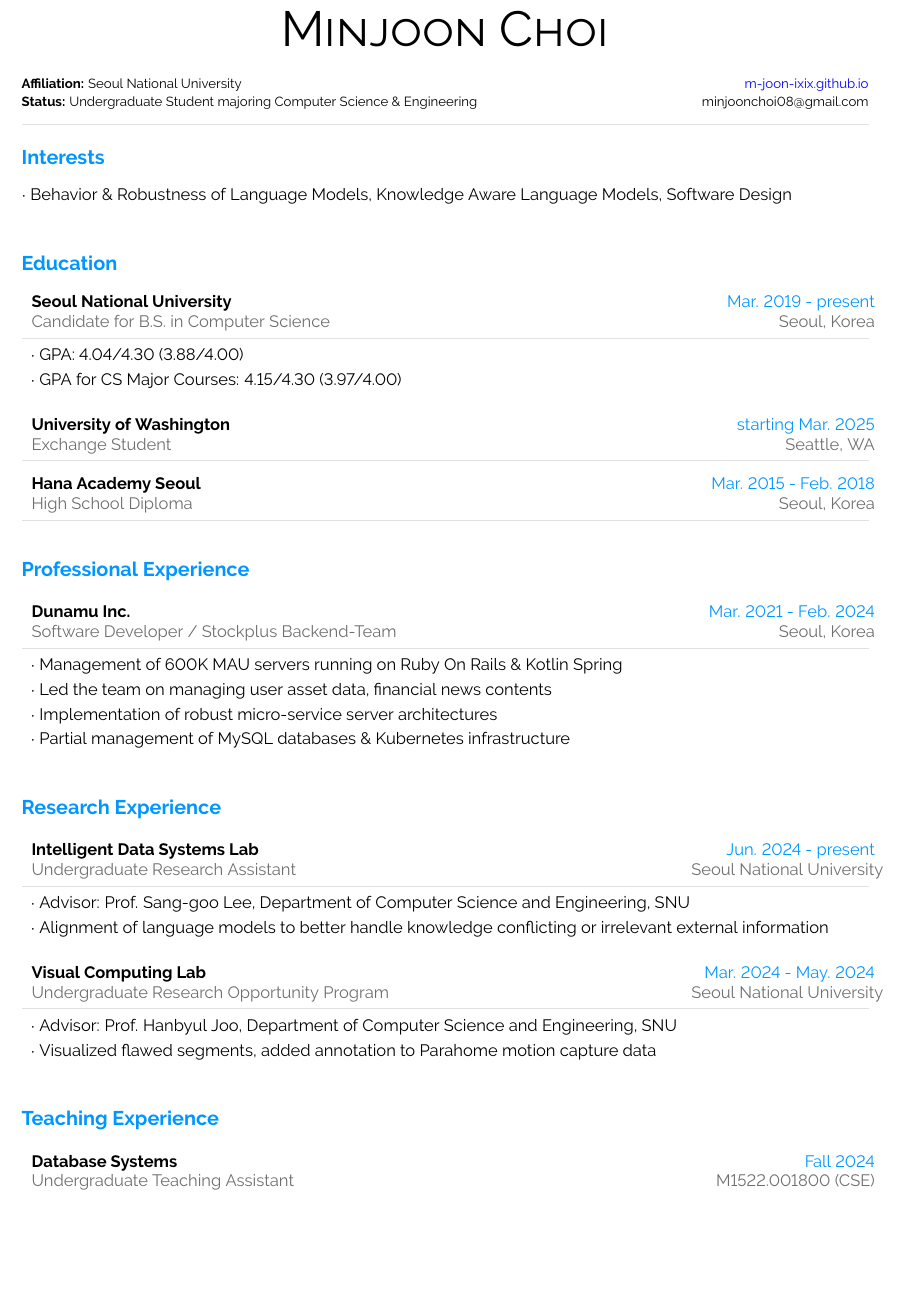
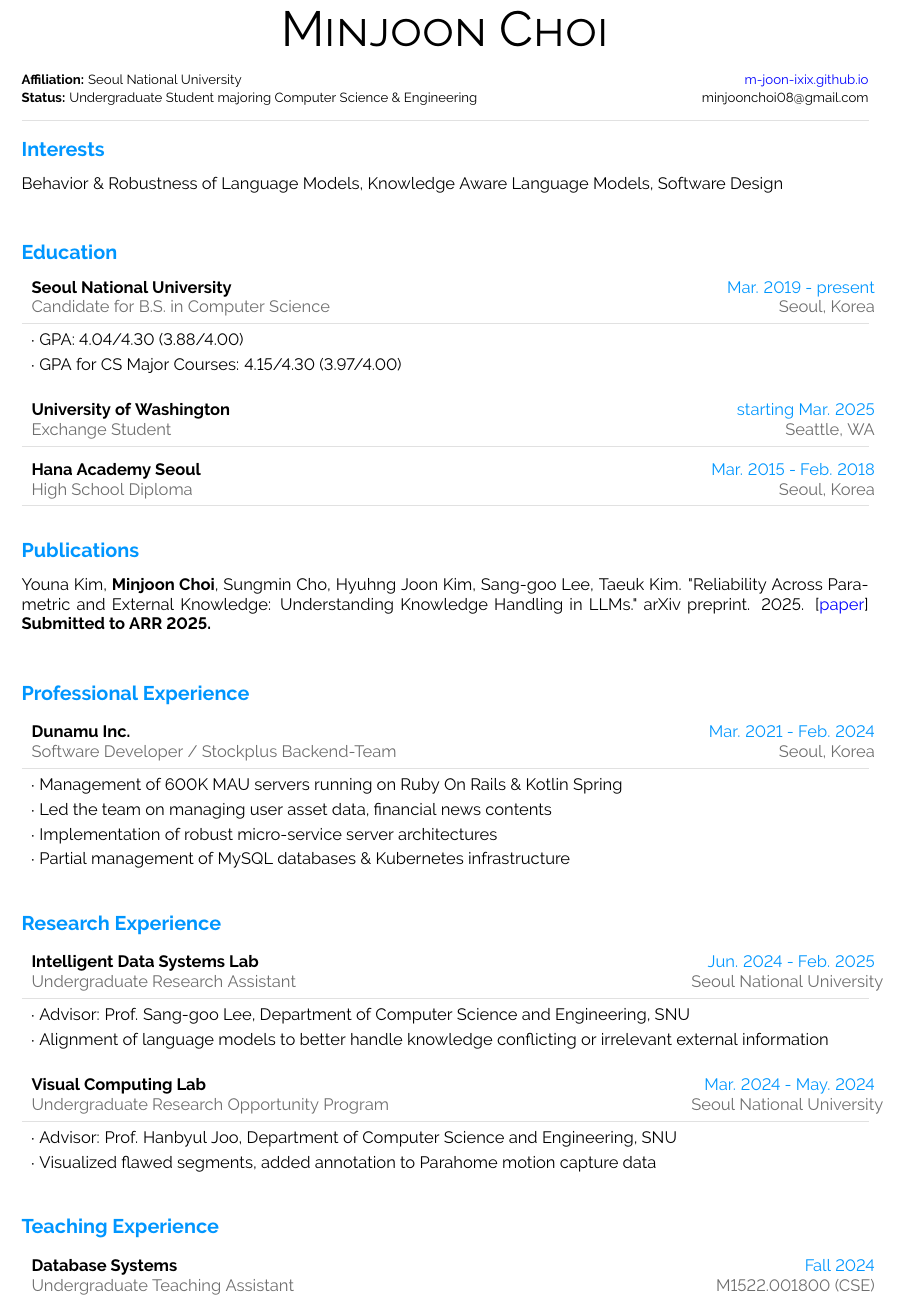
Before and after one commit to m-joon-ixix/cv-mjoonixix-latex, a LaTeX document (main.tex): part of page 1 of 2, cut so that both start at the same text, the shorter picture padded with empty space. Compiled offline with pdfLaTeX.

Commit message:
add publication section & first paper

```diff
--- a/main.tex
+++ b/main.tex
@@ -279,6 +279,15 @@
 \vspace{3pt}
 }
 
+\newcommand{\cvcontentswobullet}[1]
+{
+\foreach \desc in {#1}{
+	\desc\\[6pt]
+}
+
+\vspace{3pt}
+}
+
 %----------------------------------------------------------------------------------------
 % CUSTOM STRUT FOR EMPTY BOXES
 %----------------------------------------- -----------------------------------------------
@@ -349,7 +358,7 @@
 %	SUMMARY
 %----------------------------------------------------------------------------------------
 \cvsection{Interests}
-\cvcontents{
+\cvcontentswobullet{
 	{Behavior \& Robustness of Language Models, Knowledge Aware Language Models, Software Design}
 }
 
@@ -377,6 +386,14 @@
 \vspace{6pt}
 
 %---------------------------------------------------------------------------------------
+%	PUBLICATION SECTION
+%----------------------------------------------------------------------------------------
+\cvsection{Publications}
+\cvcontentswobullet{
+	{Youna Kim, \textbf{Minjoon Choi}, Sungmin Cho, Hyuhng Joon Kim, Sang-goo Lee, Taeuk Kim. "Reliability Across Parametric and External Knowledge: Understanding Knowledge Handling in LLMs." arXiv preprint. 2025. [\href{https://arxiv.org/abs/2502.13648}{paper}] \textbf{Submitted to ARR 2025.}}
+}
+
+%---------------------------------------------------------------------------------------
 %	PROFESSIONAL EXPERIENCE
 %----------------------------------------------------------------------------------------
 \cvsection{Professional Experience}
@@ -401,7 +418,7 @@
 
 \cvevent{Intelligent Data Systems Lab}
 {Undergraduate Research Assistant}
-{Jun. 2024 - present}
+{Jun. 2024 - Feb. 2025}
 {Seoul National University}
 {
 	{Advisor: Prof. Sang-goo Lee, Department of Computer Science and Engineering, SNU},
```
Also changed, not shown: main.pdf, 3 other files.
